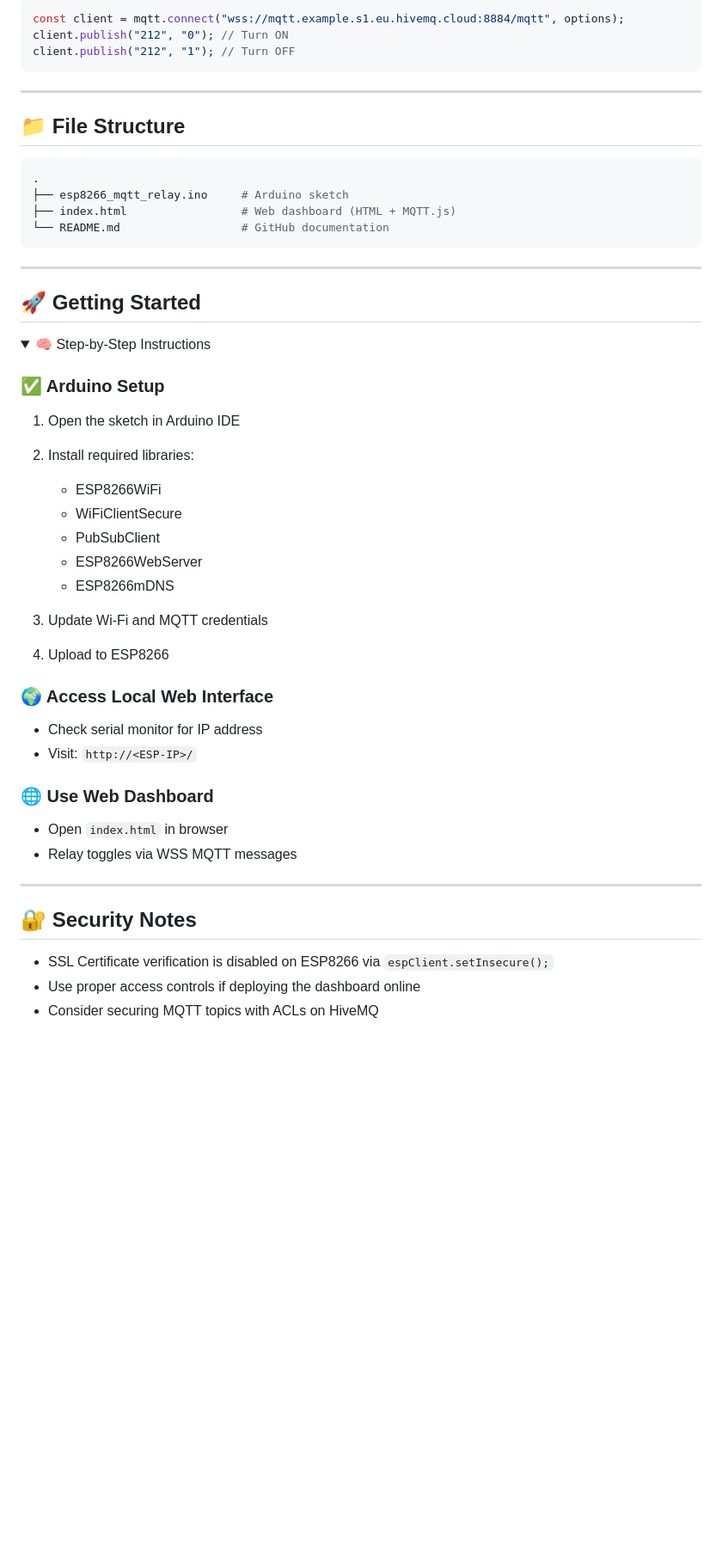
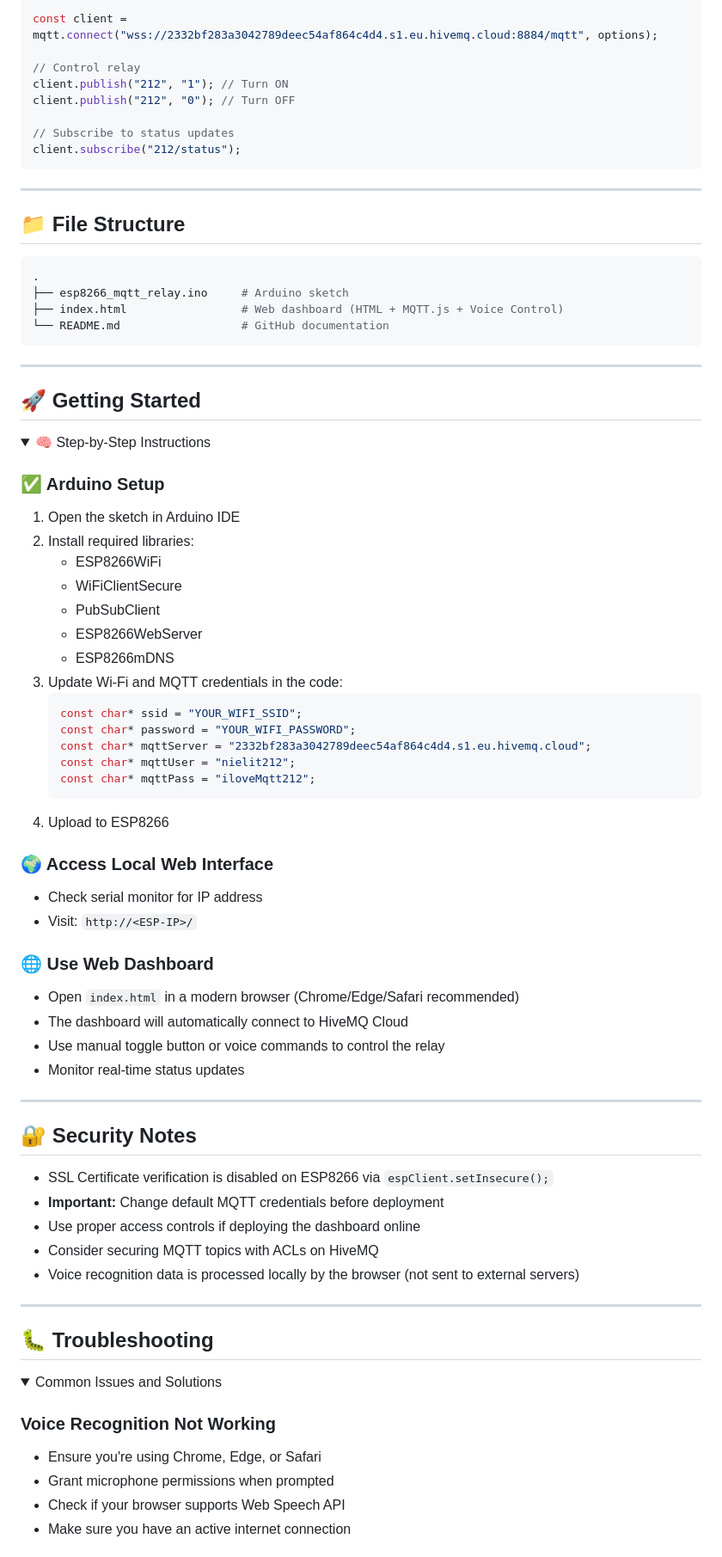
Before and after one commit to lovnishverma/esp8266-mqtt-relay, a Markdown page: README.md, the part around the change printed below. Shown: that part at 86% size. Rendered like a GitHub page; folded sections open; blank space fills up the shorter version.

````diff
--- a/README.md
+++ b/README.md
@@ -88,8 +135,13 @@ client.publish(mqttTopic, relayState ? "0" : "1");
 
 ```js
-const client = mqtt.connect("wss://mqtt.example.s1.eu.hivemq.cloud:8884/mqtt", options);
-client.publish("212", "0"); // Turn ON
-client.publish("212", "1"); // Turn OFF
+const client = mqtt.connect("wss://2332bf283a3042789deec54af864c4d4.s1.eu.hivemq.cloud:8884/mqtt", options);
+
+// Control relay
+client.publish("212", "1"); // Turn ON
+client.publish("212", "0"); // Turn OFF
+
+// Subscribe to status updates
+client.subscribe("212/status");
 ```
 
 ---
@@ -99,7 +151,7 @@ client.publish("212", "1"); // Turn OFF
 ```bash
 .
 ├── esp8266_mqtt_relay.ino     # Arduino sketch
-├── index.html                 # Web dashboard (HTML + MQTT.js)
+├── index.html                 # Web dashboard (HTML + MQTT.js + Voice Control)
 └── README.md                  # GitHub documentation
 ```
 
@@ -114,13 +166,19 @@ client.publish("212", "1"); // Turn OFF
 
 1. Open the sketch in Arduino IDE
 2. Install required libraries:
-
    * ESP8266WiFi
    * WiFiClientSecure
    * PubSubClient
    * ESP8266WebServer
    * ESP8266mDNS
-3. Update Wi-Fi and MQTT credentials
+3. Update Wi-Fi and MQTT credentials in the code:
+   ```cpp
+   const char* ssid = "YOUR_WIFI_SSID";
+   const char* password = "YOUR_WIFI_PASSWORD";
+   const char* mqttServer = "2332bf283a3042789deec54af864c4d4.s1.eu.hivemq.cloud";
+   const char* mqttUser = "nielit212";
+   const char* mqttPass = "iloveMqtt212";
+   ```
 4. Upload to ESP8266
 
 ### 🌍 Access Local Web Interface
@@ -130,8 +188,10 @@ client.publish("212", "1"); // Turn OFF
 
 ### 🌐 Use Web Dashboard
 
-* Open `index.html` in browser
-* Relay toggles via WSS MQTT messages
+* Open `index.html` in a modern browser (Chrome/Edge/Safari recommended)
+* The dashboard will automatically connect to HiveMQ Cloud
+* Use manual toggle button or voice commands to control the relay
+* Monitor real-time status updates
 
 </details>
 
@@ -140,5 +200,21 @@ client.publish("212", "1"); // Turn OFF
 ## 🔐 Security Notes
 
 * SSL Certificate verification is disabled on ESP8266 via `espClient.setInsecure();`
+* **Important:** Change default MQTT credentials before deployment
 * Use proper access controls if deploying the dashboard online
 * Consider securing MQTT topics with ACLs on HiveMQ
+* Voice recognition data is processed locally by the browser (not sent to external servers)
+
+---
+
+## 🐛 Troubleshooting
+
+<details>
+<summary>Common Issues and Solutions</summary>
+
+### Voice Recognition Not Working
+- Ensure you're using Chrome, Edge, or Safari
+- Grant microphone permissions when prompted
+- Check if your browser supports Web Speech API
+- Make sure you have an active internet connection
+
````
Also changed, not shown: other parts of README.md (+120 -13 lines).
